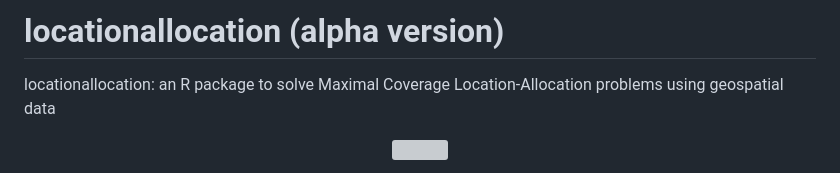
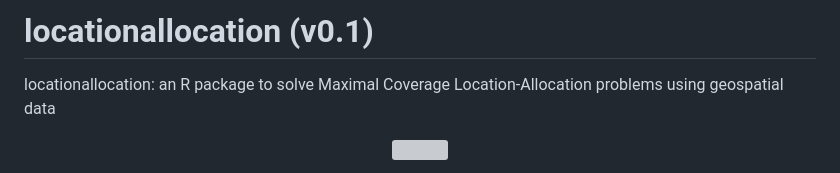
Before and after one commit to Avriox/locationallocation, a Markdown page: README.md, the part around the change. Drawn GitHub-style; grey boxes are pictures that could not be loaded.

```diff
--- a/README.md
+++ b/README.md
@@ -1,4 +1,4 @@
-# locationallocation (alpha version)
+# locationallocation (v0.1)
 
 locationallocation: an R package to solve Maximal Coverage Location-Allocation problems using geospatial data
 
```
